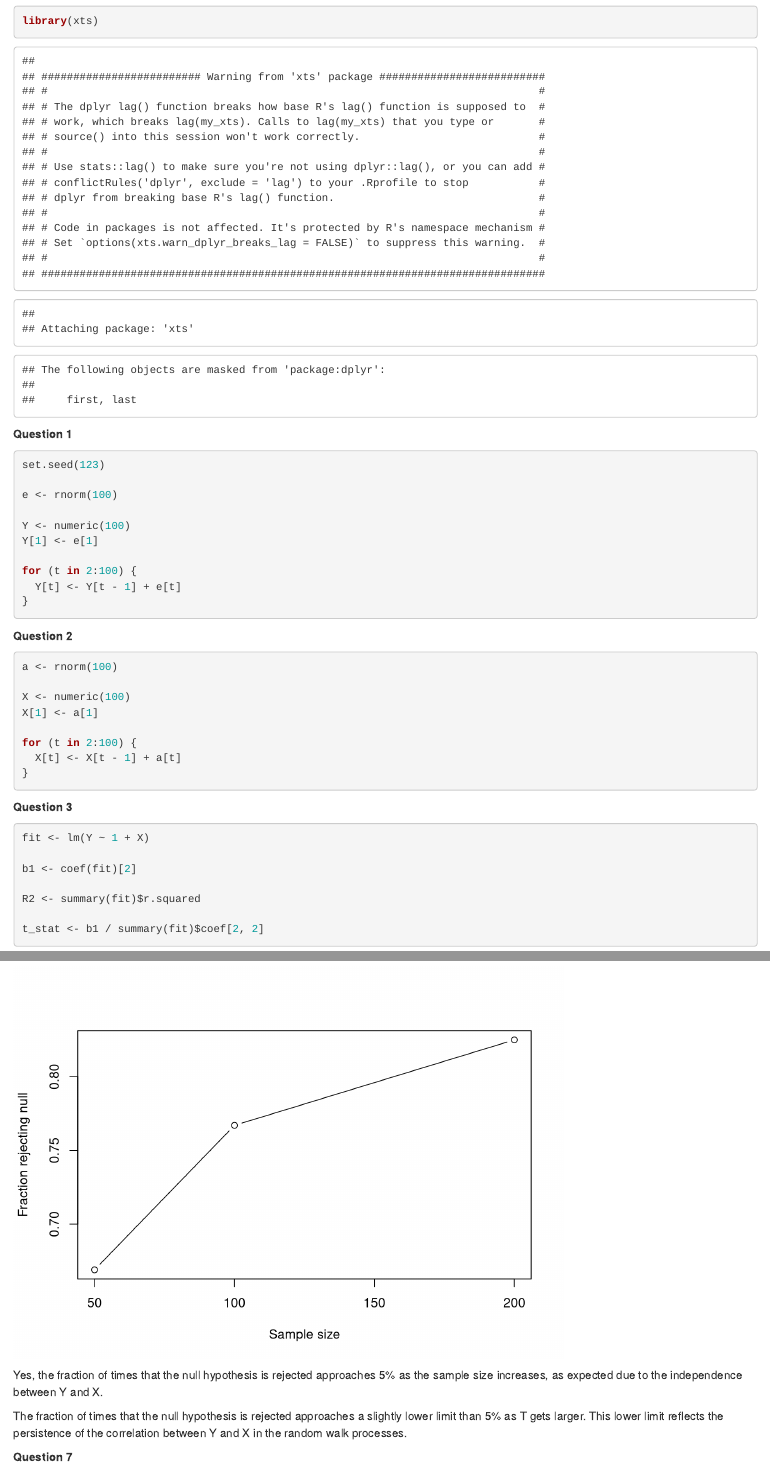
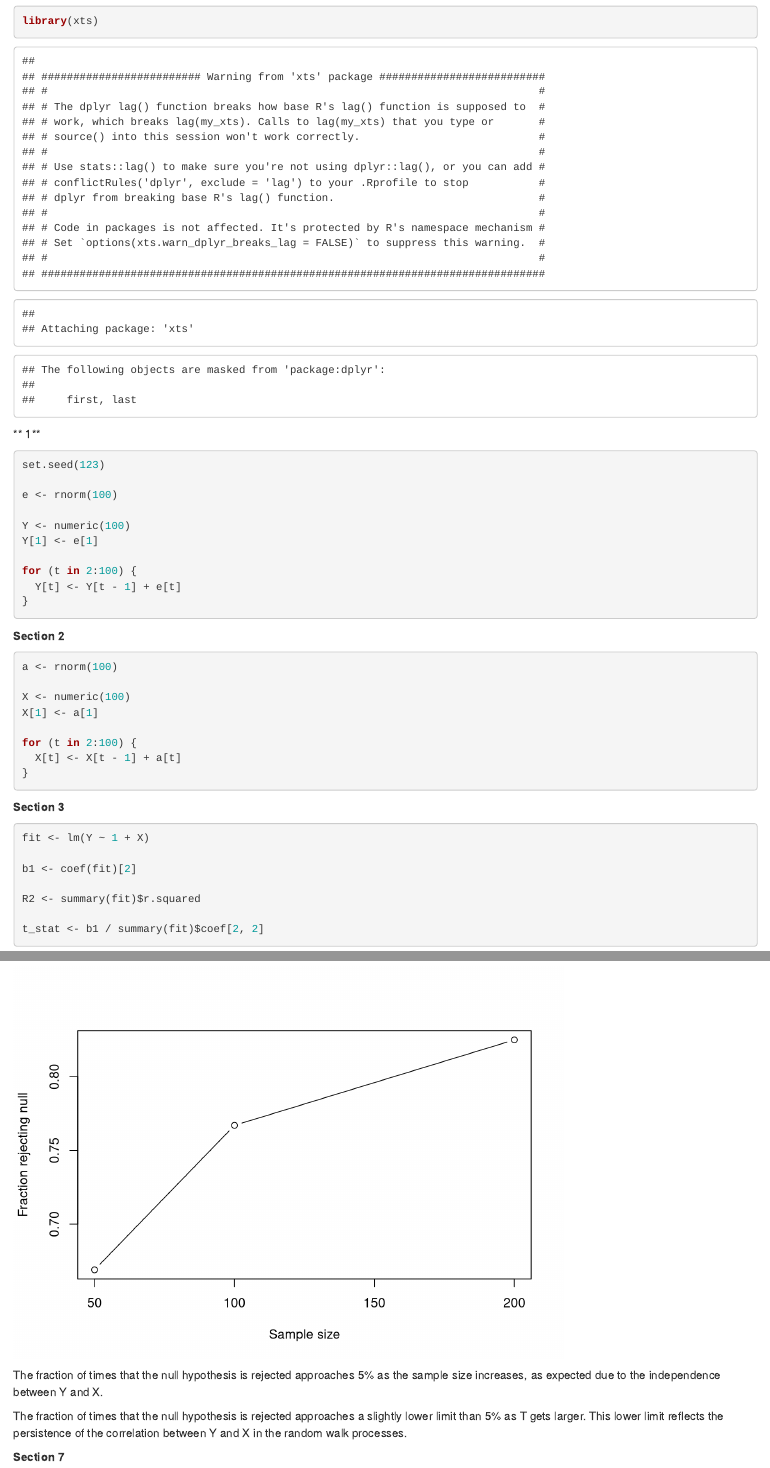
Before and after one commit to thekevinmatz/Kevins_Portfolio, an R Markdown document (Statistical Simulations and Visualizations in R.Rmd): the page in a window 1100 px wide, from 950 px down, and a second part further down, joined at a grey line. Rendered offline with R 4.5, knitr and Pandoc, with nearby package versions; drawn as R Markdown's standard HTML page in place of the format the file asks for.

Commit message:
Update Statistical Simulations and Visualizations in R.Rmd

````diff
--- a/Statistical Simulations and Visualizations in R.Rmd
+++ b/Statistical Simulations and Visualizations in R.Rmd
@@ -13,7 +13,7 @@ library(ggplot2)
 library(dplyr)
 library(xts)
 ```
-**Question 1**
+** 1**
 ```{r}
 
 set.seed(123)
@@ -28,7 +28,7 @@ for (t in 2:100) {
 }
 
 ```
-**Question 2**
+**Section 2**
 ```{r}
 
 a <- rnorm(100)
@@ -42,7 +42,7 @@ for (t in 2:100) {
 
 ```
 
-**Question 3**
+**Section 3**
 ```{r}
 
 fit <- lm(Y ~ 1 + X)
@@ -176,12 +176,12 @@ abline(h = 0.05, col = "red")
 
 
 ```
-Yes, the fraction of times that the null hypothesis is rejected approaches 5% as the sample size increases, as expected due to the independence between Y and X.
+The fraction of times that the null hypothesis is rejected approaches 5% as the sample size increases, as expected due to the independence between Y and X.
 
 The fraction of times that the null hypothesis is rejected approaches a slightly lower limit than 5% as T gets larger. This lower limit reflects the persistence of the correlation between Y and X in the random walk processes.
 
 
-**Question 7**
+**Section 7**
 ```{r}
 
 T_vec <- c(50, 100, 200)
````
Also changed, not shown: Statistical Simulations and Visualizations in R.Rmd (10 more changed lines).
